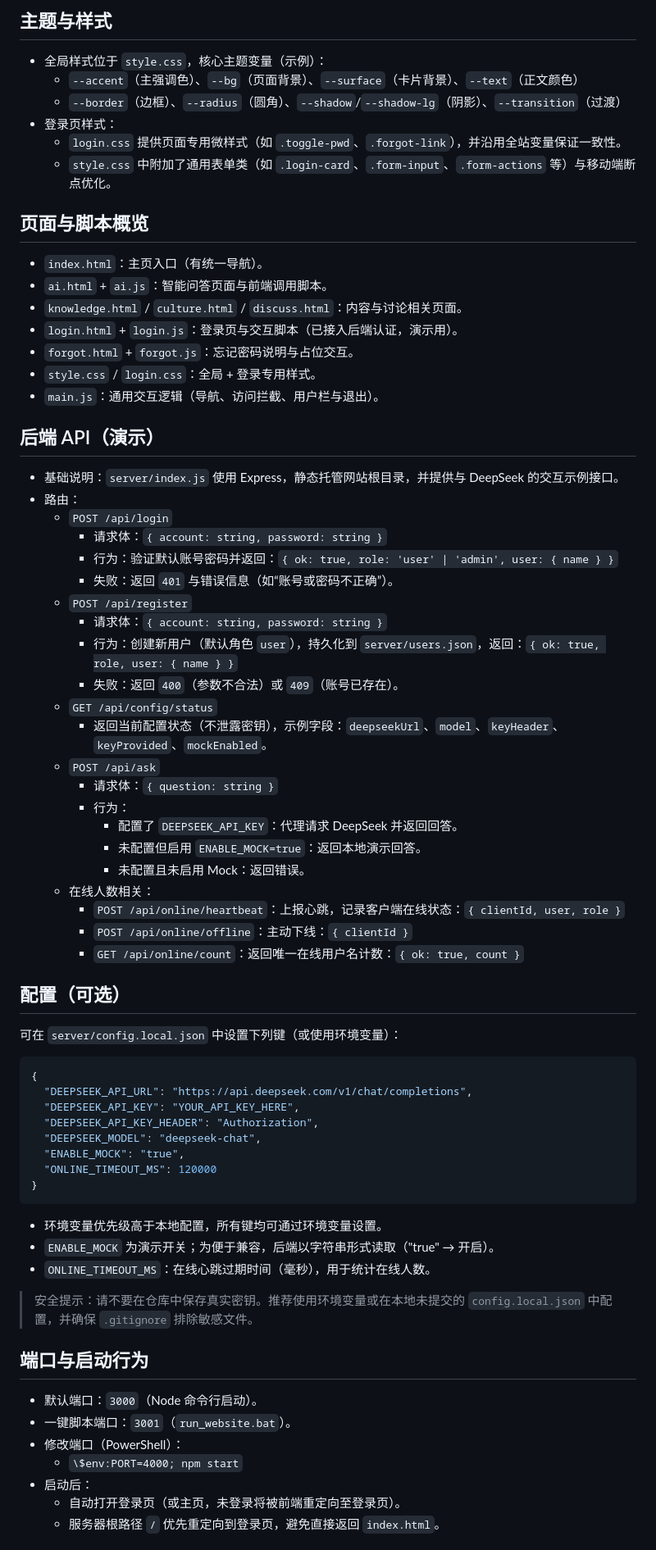
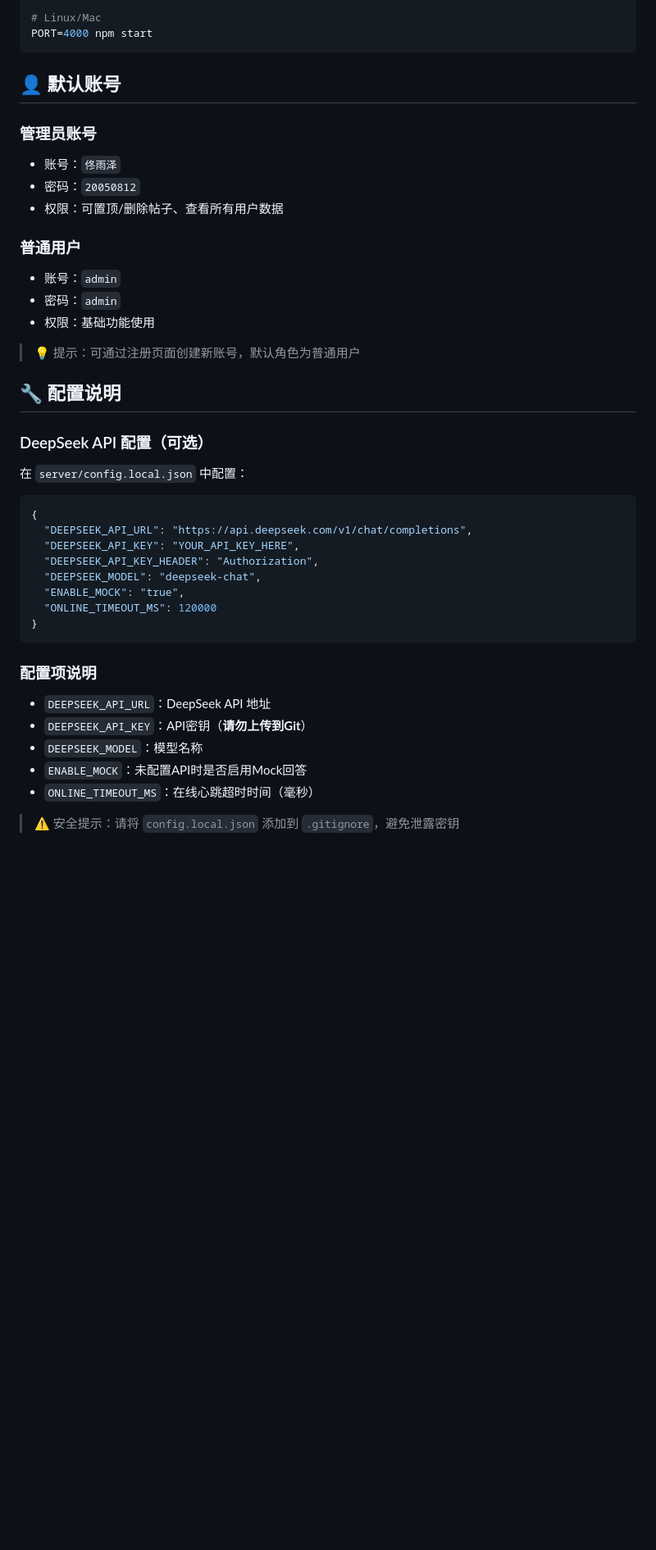
Before and after one commit to tyz20050812tyz/Share_Web, a Markdown page: README.md, the part around one of its changes. Shown at 82% size. Rendered like a GitHub page; blank space fills up the shorter version.

````diff
--- a/README.md
+++ b/README.md
@@ -90,47 +149,28 @@
 
-## 主题与样式
-- 全局样式位于 `style.css`，核心主题变量（示例）：
-  - `--accent`（主强调色）、`--bg`（页面背景）、`--surface`（卡片背景）、`--text`（正文颜色）
-  - `--border`（边框）、`--radius`（圆角）、`--shadow`/`--shadow-lg`（阴影）、`--transition`（过渡）
-- 登录页样式：
-  - `login.css` 提供页面专用微样式（如 `.toggle-pwd`、`.forgot-link`），并沿用全站变量保证一致性。
-  - `style.css` 中附加了通用表单类（如 `.login-card`、`.form-input`、`.form-actions` 等）与移动端断点优化。
+# Linux/Mac
+PORT=4000 npm start
+```
 
-## 页面与脚本概览
-- `index.html`：主页入口（有统一导航）。
-- `ai.html` + `ai.js`：智能问答页面与前端调用脚本。
-- `knowledge.html` / `culture.html` / `discuss.html`：内容与讨论相关页面。
-- `login.html` + `login.js`：登录页与交互脚本（已接入后端认证，演示用）。
-- `forgot.html` + `forgot.js`：忘记密码说明与占位交互。
-- `style.css` / `login.css`：全局 + 登录专用样式。
-- `main.js`：通用交互逻辑（导航、访问拦截、用户栏与退出）。
+## 👤 默认账号
 
-## 后端 API（演示）
-- 基础说明：`server/index.js` 使用 Express，静态托管网站根目录，并提供与 DeepSeek 的交互示例接口。
-- 路由：
-  - `POST /api/login`
-    - 请求体：`{ account: string, password: string }`
-    - 行为：验证默认账号密码并返回：`{ ok: true, role: 'user' | 'admin', user: { name } }`
-    - 失败：返回 `401` 与错误信息（如“账号或密码不正确”）。
-  - `POST /api/register`
-    - 请求体：`{ account: string, password: string }`
-    - 行为：创建新用户（默认角色 `user`），持久化到 `server/users.json`，返回：`{ ok: true, role, user: { name } }`
-    - 失败：返回 `400`（参数不合法）或 `409`（账号已存在）。
-  - `GET /api/config/status`
-    - 返回当前配置状态（不泄露密钥），示例字段：`deepseekUrl`、`model`、`keyHeader`、`keyProvided`、`mockEnabled`。
-  - `POST /api/ask`
-    - 请求体：`{ question: string }`
-    - 行为：
-      - 配置了 `DEEPSEEK_API_KEY`：代理请求 DeepSeek 并返回回答。
-      - 未配置但启用 `ENABLE_MOCK=true`：返回本地演示回答。
-      - 未配置且未启用 Mock：返回错误。
-  - 在线人数相关：
-    - `POST /api/online/heartbeat`：上报心跳，记录客户端在线状态：`{ clientId, user, role }`
-    - `POST /api/online/offline`：主动下线：`{ clientId }`
-    - `GET /api/online/count`：返回唯一在线用户名计数：`{ ok: true, count }`
+### 管理员账号
+- 账号：`佟雨泽`
+- 密码：`20050812`
+- 权限：可置顶/删除帖子、查看所有用户数据
 
-## 配置（可选）
-可在 `server/config.local.json` 中设置下列键（或使用环境变量）：
+### 普通用户
+- 账号：`admin`
+- 密码：`admin`
+- 权限：基础功能使用
+
+> 💡 提示：可通过注册页面创建新账号，默认角色为普通用户
+
+## 🔧 配置说明
+
+### DeepSeek API 配置（可选）
+
+在 `server/config.local.json` 中配置：
+
 ```json
 {
   "DEEPSEEK_API_URL": "https://api.deepseek.com/v1/chat/completions",
@@ -141,18 +181,13 @@
   "ONLINE_TIMEOUT_MS": 120000
 }
 ```
-- 环境变量优先级高于本地配置，所有键均可通过环境变量设置。
-- `ENABLE_MOCK` 为演示开关；为便于兼容，后端以字符串形式读取（"true" → 开启）。
- - `ONLINE_TIMEOUT_MS`：在线心跳过期时间（毫秒），用于统计在线人数。
 
-> 安全提示：请不要在仓库中保存真实密钥。推荐使用环境变量或在本地未提交的 `config.local.json` 中配置，并确保 `.gitignore` 排除敏感文件。
+### 配置项说明
+- `DEEPSEEK_API_URL`：DeepSeek API 地址
+- `DEEPSEEK_API_KEY`：API密钥（**请勿上传到Git**）
+- `DEEPSEEK_MODEL`：模型名称
+- `ENABLE_MOCK`：未配置API时是否启用Mock回答
+- `ONLINE_TIMEOUT_MS`：在线心跳超时时间（毫秒）
 
-## 端口与启动行为
-- 默认端口：`3000`（Node 命令行启动）。
-- 一键脚本端口：`3001`（`run_website.bat`）。
-- 修改端口（PowerShell）：
-  - `\$env:PORT=4000; npm start`
-- 启动后：
-  - 自动打开登录页（或主页，未登录将被前端重定向至登录页）。
-  - 服务器根路径 `/` 优先重定向到登录页，避免直接返回 `index.html`。
+> ⚠️ 安全提示：请将 `config.local.json` 添加到 `.gitignore`，避免泄露密钥
 
````
Also changed, not shown: other parts of README.md (+332 -105 lines).
